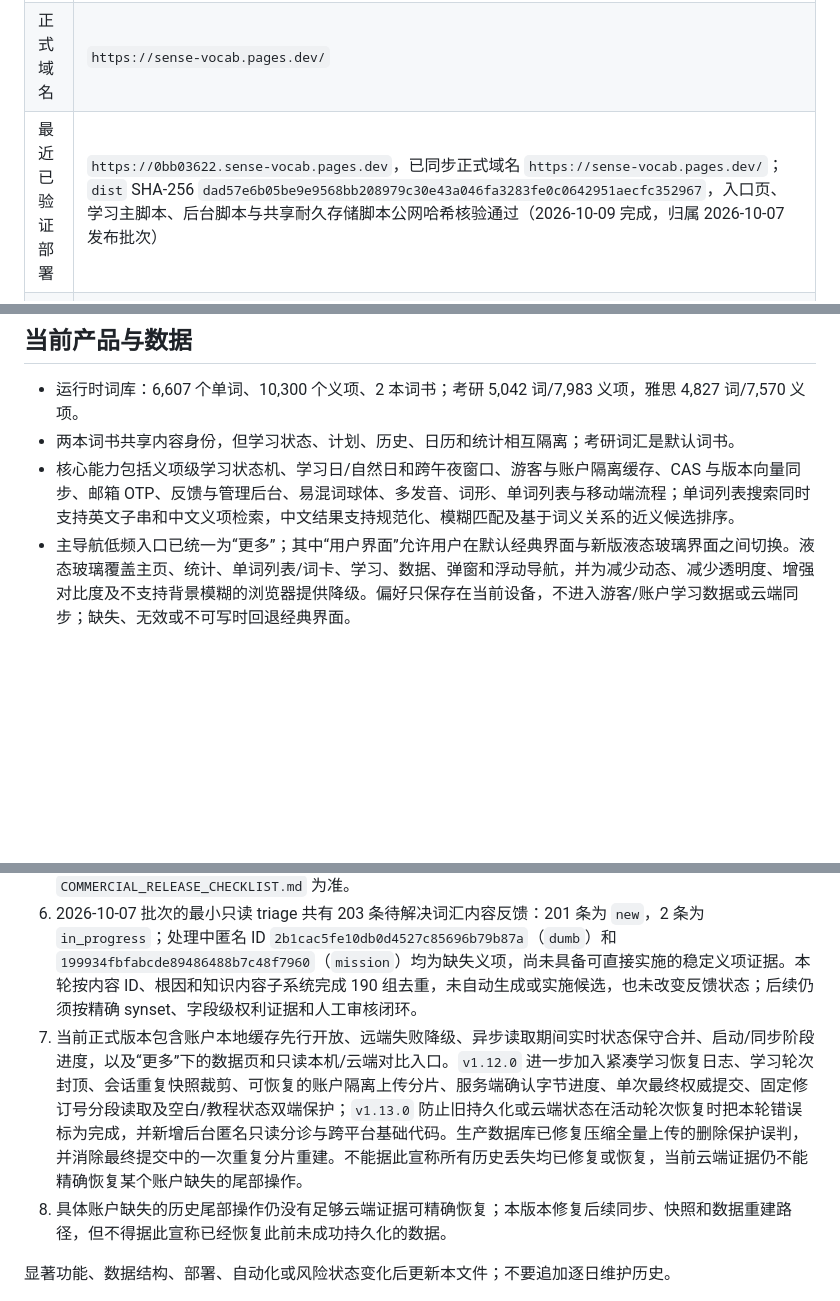
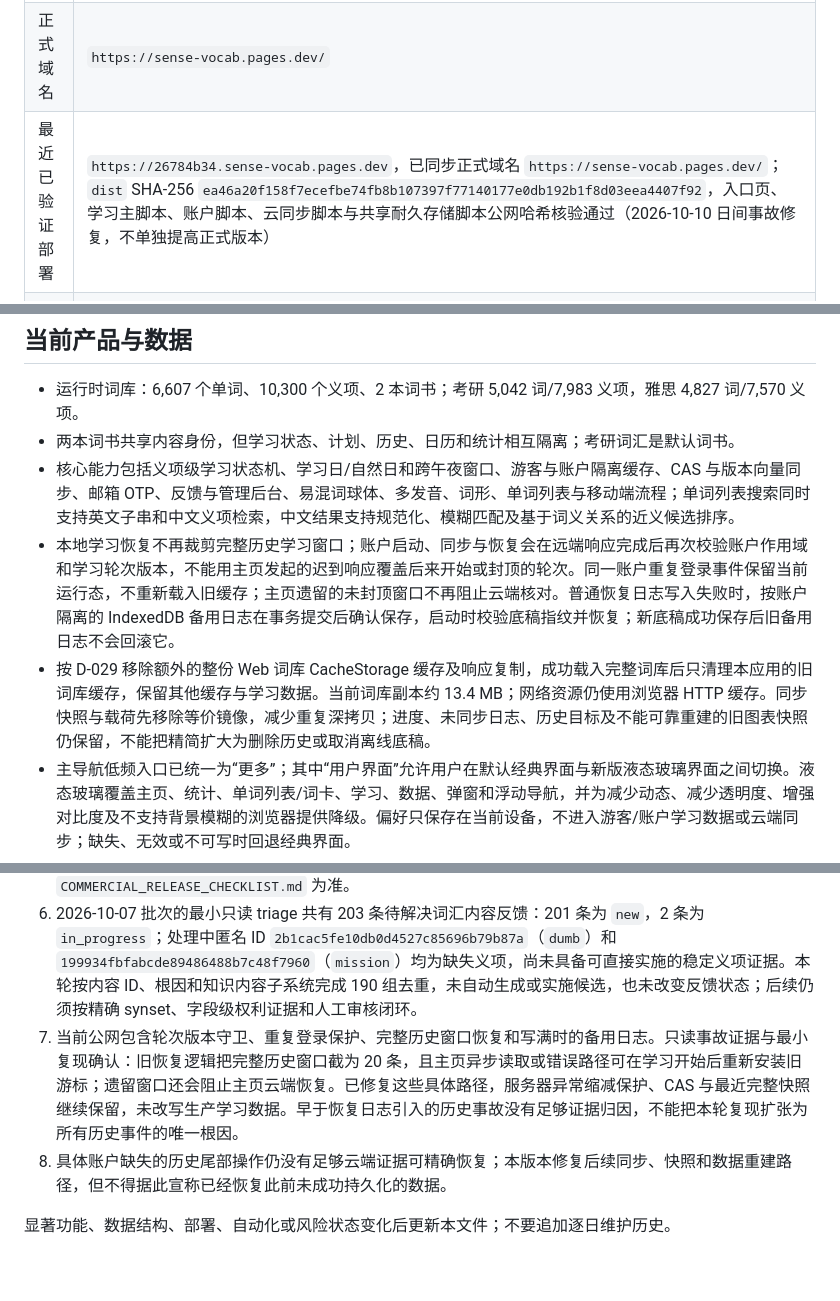
Before and after one commit to Au-Cu/sense-vocab, a Markdown page: docs/CURRENT.md, 3 parts joined by grey strips. Drawn GitHub-style; blank space fills up the shorter version.

Commit message:
docs: record verified interrupted-round recovery deployment

```diff
--- a/docs/CURRENT.md
+++ b/docs/CURRENT.md
@@ -12,7 +12,7 @@
 | 分支 | `main` |
 | 最新标签 | `v1.13.0` |
 | 正式域名 | `https://sense-vocab.pages.dev/` |
-| 最近已验证部署 | `https://0bb03622.sense-vocab.pages.dev`，已同步正式域名 `https://sense-vocab.pages.dev/`；`dist` SHA-256 `dad57e6b05be9e9568bb208979c30e43a046fa3283fe0c0642951aecfc352967`，入口页、学习主脚本、后台脚本与共享耐久存储脚本公网哈希核验通过（2026-10-09 完成，归属 2026-10-07 发布批次） |
+| 最近已验证部署 | `https://26784b34.sense-vocab.pages.dev`，已同步正式域名 `https://sense-vocab.pages.dev/`；`dist` SHA-256 `ea46a20f158f7ecefbe74fb8b107397f77140177e0db192b1f8d03eea4407f92`，入口页、学习主脚本、账户脚本、云同步脚本与共享耐久存储脚本公网哈希核验通过（2026-10-10 日间事故修复，不单独提高正式版本） |
 | 最近数据库迁移 | `20260929151638_optimize_user_state_sync` 至 `20261003091607_avoid_duplicate_transport_chunk_rebuild` 的状态同步迁移均已应用远端；大型账户上传先写入账户隔离的可恢复临时分片，服务端只在全部分片校验通过后执行一次 CAS 权威写入，中断后按服务端确认分片续传。压缩传输会在删除保护和权威存储前恢复当前词书，避免等价的顶层表示被误判为整本删除；下载分片只在新传输快照物化后重建一次。大型状态读取仍按固定修订号、段序、段数和 UTF-8 字节校验，最终状态安全上限为 64 MiB |
 | 后台 | `https://sense-vocab.pages.dev/admin.html`，无前台入口 |
 | 工作区 | `D:\Files\sense-vocab-mvp` |
@@ -24,6 +24,8 @@
 - 运行时词库：6,607 个单词、10,300 个义项、2 本词书；考研 5,042 词/7,983 义项，雅思 4,827 词/7,570 义项。
 - 两本词书共享内容身份，但学习状态、计划、历史、日历和统计相互隔离；考研词汇是默认词书。
 - 核心能力包括义项级学习状态机、学习日/自然日和跨午夜窗口、游客与账户隔离缓存、CAS 与版本向量同步、邮箱 OTP、反馈与管理后台、易混词球体、多发音、词形、单词列表与移动端流程；单词列表搜索同时支持英文子串和中文义项检索，中文结果支持规范化、模糊匹配及基于词义关系的近义候选排序。
+- 本地学习恢复不再裁剪完整历史学习窗口；账户启动、同步与恢复会在远端响应完成后再次校验账户作用域和学习轮次版本，不能用主页发起的迟到响应覆盖后来开始或封顶的轮次。同一账户重复登录事件保留当前运行态，不重新载入旧缓存；主页遗留的未封顶窗口不再阻止云端核对。普通恢复日志写入失败时，按账户隔离的 IndexedDB 备用日志在事务提交后确认保存，启动时校验底稿指纹并恢复；新底稿成功保存后旧备用日志不会回滚它。
+- 按 D-029 移除额外的整份 Web 词库 CacheStorage 缓存及响应复制，成功载入完整词库后只清理本应用的旧词库缓存，保留其他缓存与学习数据。当前词库副本约 13.4 MB；网络资源仍使用浏览器 HTTP 缓存。同步快照与载荷先移除等价镜像，减少重复深拷贝；进度、未同步日志、历史目标及不能可靠重建的旧图表快照仍保留，不能把精简扩大为删除历史或取消离线底稿。
 - 主导航低频入口已统一为“更多”；其中“用户界面”允许用户在默认经典界面与新版液态玻璃界面之间切换。液态玻璃覆盖主页、统计、单词列表/词卡、学习、数据、弹窗和浮动导航，并为减少动态、减少透明度、增强对比度及不支持背景模糊的浏览器提供降级。偏好只保存在当前设备，不进入游客/账户学习数据或云端同步；缺失、无效或不可写时回退经典界面。
 - 学习卡在主动完成并进入下一张或本组完成时提供一次轻量动效、可选提示音和支持设备上的 15ms 触觉反馈；卡片行显示当前阶段单词进度，顶部显示按义项汇总的全进度条，不写入学习状态或同步快照。主页与学习页、主页与单词列表之间使用从触发按钮位置扩散/收拢的层级遮罩：主页与底部导航作为同一父层，子页面展开时同时覆盖二者，退出时再同步露出，过渡期间底层导航不可交互；词卡展开与相邻/历史词切换使用旧、新卡片重叠衔接的卡片级过渡，旧画面保留至新画面接管，避免空白闪帧。熟知义项先在输入帧立即缩小，短暂停留后使用 FLIP 下移；布局读取、完整状态序列化和云端通知避开输入首帧，页面隐藏或离开时仍强制完成待处理本地保存。提前学习只提供一次，计划已经提前后不再显示或接受“再提前一天”操作。
 - 统计数据已从主页内容流中独立出来，入口位于主页底部导航；主页与统计数据是平行页面，使用水平推入/退出过渡。页面包含每日学习量、词书进度、强化与复习池趋势、义项转化率、状态停留时间和义项状态流转。默认按当前词书和义项口径显示，支持词书、单词/义项及 21/42/90 天筛选；强化/复习池和对应停留时间属于连续状态存量，无学习日沿用最近可靠快照并按自然时间推进，不能因当天没有学习事件而断线。转化率只使用可确认的学习结果作分母；存在可靠转化历史后，无学习日的 `0/0` 按 0% 连续绘制，旧强化记录缺少失败结果时不再把只有成功事件的记录误报为 100%。既有学习数据继续保留，无法精确还原的历史日期显示为空态。图表折线与图例使用一致且可区分的系列色，时间窗默认定位到最新数据，坐标轴固定在横向绘图区外；每日学习量以 0 为下界，其余时序折线按当前横向可见窗口的有效最小值和最大值动态缩放，避免远端异常值压扁当前窗口。时序图把日期放在标题行右侧，其余序列数据使用无内部滚动的紧凑详情行，按可用宽度排成一行或最多两行，并与图表保持一致间距；鼠标或触摸只需对齐日期的横向范围即可吸附并显示竖向指示线。义项状态流转按稳定 `senseId` 去重，以四列横向桑基图展示；复习到强化的回退只在终点列展开一个“待强化”节点，节点高度和带宽按流量缩放，流带跟随流出状态色并使用同色柔光粒子，流出占比按起始状态计算。手机默认完整容纳全图，待强化和待复习标签位于对应柱体下方，并支持有界缩放和拖动；可见的重复流转明细表已移除，读屏摘要继续保留。
@@ -74,7 +77,7 @@
 4. 反馈保留 Edge Function 与 cron 已部署，但 Vault secret 尚未配置，cron 安全跳过；v3 重新同意和删除链路仍未完成端到端生产验证。
 5. 运营主体、目标司法辖区、收费与退款、备案/许可、DPA 与跨境机制仍需书面闭合；以 `COMMERCIAL_RELEASE_CHECKLIST.md` 为准。
 6. 2026-10-07 批次的最小只读 triage 共有 203 条待解决词汇内容反馈：201 条为 `new`，2 条为 `in_progress`；处理中匿名 ID `2b1cac5fe10db0d4527c85696b79b87a`（`dumb`）和 `199934fbfabcde89486488b7c48f7960`（`mission`）均为缺失义项，尚未具备可直接实施的稳定义项证据。本轮按内容 ID、根因和知识内容子系统完成 190 组去重，未自动生成或实施候选，也未改变反馈状态；后续仍须按精确 synset、字段级权利证据和人工审核闭环。
-7. 当前正式版本包含账户本地缓存先行开放、远端失败降级、异步读取期间实时状态保守合并、启动/同步阶段进度，以及“更多”下的数据页和只读本机/云端对比入口。`v1.12.0` 进一步加入紧凑学习恢复日志、学习轮次封顶、会话重复快照裁剪、可恢复的账户隔离上传分片、服务端确认字节进度、单次最终权威提交、固定修订号分段读取及空白/教程状态双端保护；`v1.13.0` 防止旧持久化或云端状态在活动轮次恢复时把本轮错误标为完成，并新增后台匿名只读分诊与跨平台基础代码。生产数据库已修复压缩全量上传的删除保护误判，并消除最终提交中的一次重复分片重建。不能据此宣称所有历史丢失均已修复或恢复，当前云端证据仍不能精确恢复某个账户缺失的尾部操作。
+7. 当前公网包含轮次版本守卫、重复登录保护、完整历史窗口恢复和写满时的备用日志。只读事故证据与最小复现确认：旧恢复逻辑把完整历史窗口截为 20 条，且主页异步读取或错误路径可在学习开始后重新安装旧游标；遗留窗口还会阻止主页云端恢复。已修复这些具体路径，服务器异常缩减保护、CAS 与最近完整快照继续保留，未改写生产学习数据。早于恢复日志引入的历史事故没有足够证据归因，不能把本轮复现扩张为所有历史事件的唯一根因。
 8. 具体账户缺失的历史尾部操作仍没有足够云端证据可精确恢复；本版本修复后续同步、快照和数据重建路径，但不得据此宣称已经恢复此前未成功持久化的数据。
 
 显著功能、数据结构、部署、自动化或风险状态变化后更新本文件；不要追加逐日维护历史。
```
Also changed, not shown: other parts of docs/CURRENT.md (+2 -1 lines).
